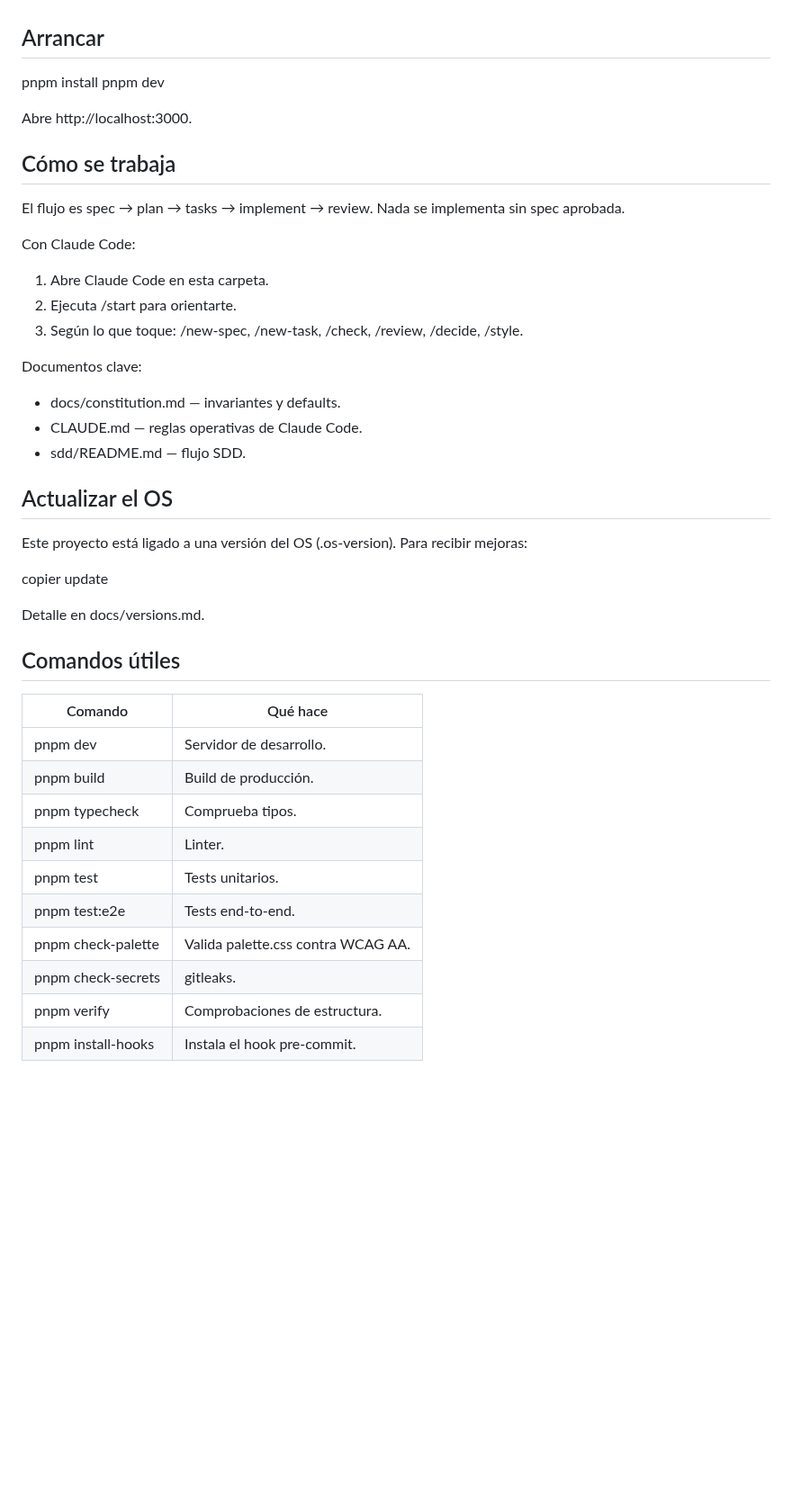
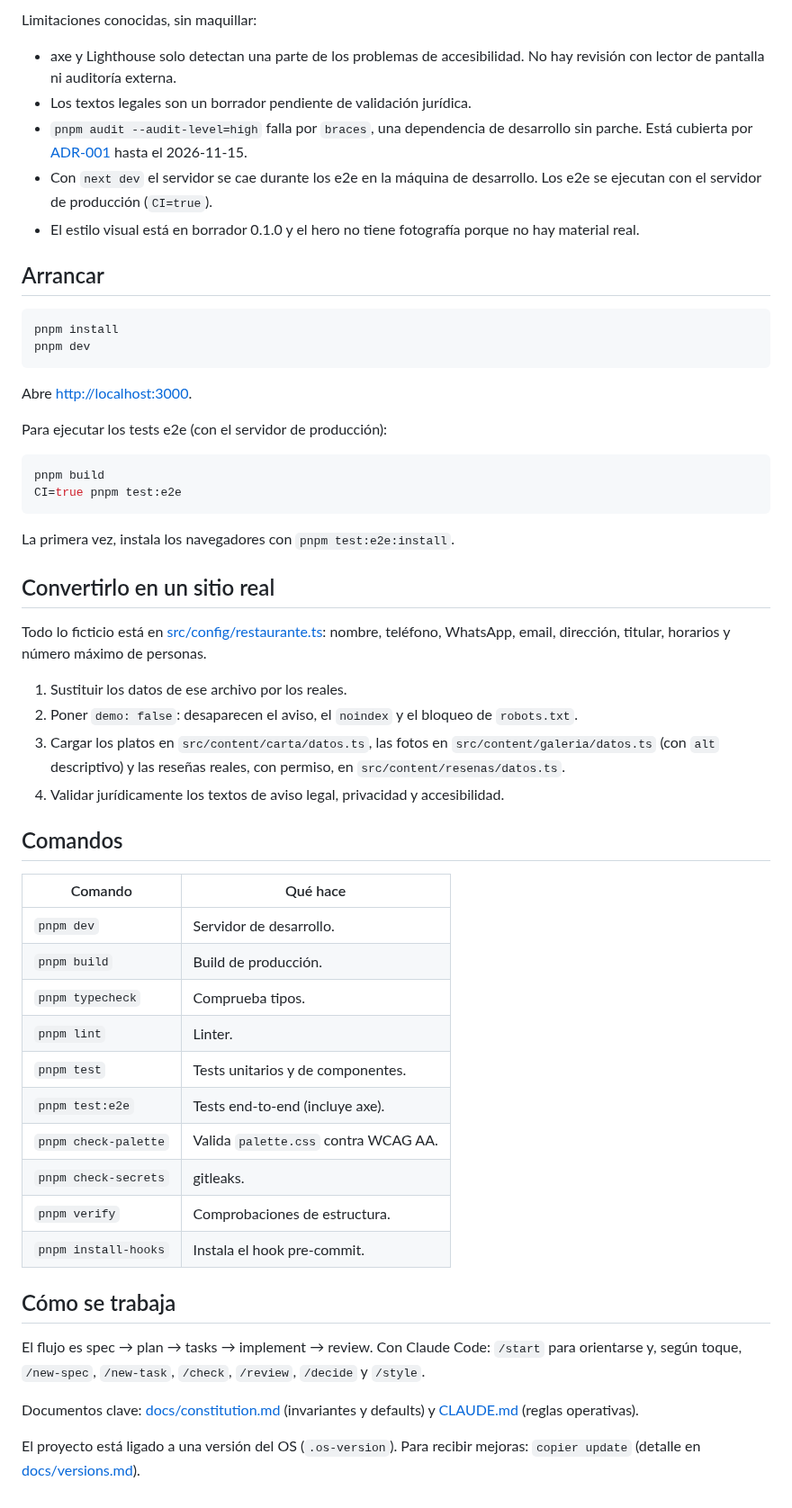
Before and after one commit to Terryqg10/sabroso-peru, a Markdown page: README.md, the part around one of its changes. Shown at 90% size. Rendered like a GitHub page; blank space fills up the shorter version.

````diff
--- a/README.md
+++ b/README.md
@@ -14,49 +71,57 @@ Proyecto instanciado desde web-os. Sigue Spec-Driven Development.
+Limitaciones conocidas, sin maquillar:
+
+- axe y Lighthouse solo detectan una parte de los problemas de accesibilidad. No hay revisión con lector de pantalla ni auditoría externa.
+- Los textos legales son un borrador pendiente de validación jurídica.
+- `pnpm audit --audit-level=high` falla por `braces`, una dependencia de desarrollo sin parche. Está cubierta por [ADR-001](sdd/adrs/ADR-001-excepcion-audit-braces.md) hasta el 2026-11-15.
+- Con `next dev` el servidor se cae durante los e2e en la máquina de desarrollo. Los e2e se ejecutan con el servidor de producción (`CI=true`).
+- El estilo visual está en borrador 0.1.0 y el hero no tiene fotografía porque no hay material real.
 
 ## Arrancar
 
+```bash
 pnpm install
 pnpm dev
+```
 
-Abre http://localhost:3000.
+Abre <http://localhost:3000>.
+
+Para ejecutar los tests e2e (con el servidor de producción):
+
+```bash
+pnpm build
+CI=true pnpm test:e2e
+```
+
+La primera vez, instala los navegadores con `pnpm test:e2e:install`.
+
+## Convertirlo en un sitio real
+
+Todo lo ficticio está en [src/config/restaurante.ts](src/config/restaurante.ts): nombre, teléfono, WhatsApp, email, dirección, titular, horarios y número máximo de personas.
+
+1. Sustituir los datos de ese archivo por los reales.
+2. Poner `demo: false`: desaparecen el aviso, el `noindex` y el bloqueo de `robots.txt`.
+3. Cargar los platos en `src/content/carta/datos.ts`, las fotos en `src/content/galeria/datos.ts` (con `alt` descriptivo) y las reseñas reales, con permiso, en `src/content/resenas/datos.ts`.
+4. Validar jurídicamente los textos de aviso legal, privacidad y accesibilidad.
+
+## Comandos
+
+| Comando | Qué hace |
+|---|---|
+| `pnpm dev` | Servidor de desarrollo. |
+| `pnpm build` | Build de producción. |
+| `pnpm typecheck` | Comprueba tipos. |
+| `pnpm lint` | Linter. |
+| `pnpm test` | Tests unitarios y de componentes. |
+| `pnpm test:e2e` | Tests end-to-end (incluye axe). |
+| `pnpm check-palette` | Valida `palette.css` contra WCAG AA. |
+| `pnpm check-secrets` | gitleaks. |
+| `pnpm verify` | Comprobaciones de estructura. |
+| `pnpm install-hooks` | Instala el hook pre-commit. |
 
 ## Cómo se trabaja
 
-El flujo es spec → plan → tasks → implement → review. Nada se implementa
-sin spec aprobada.
+El flujo es spec → plan → tasks → implement → review. Con Claude Code: `/start` para orientarse y, según toque, `/new-spec`, `/new-task`, `/check`, `/review`, `/decide` y `/style`.
 
-Con Claude Code:
+Documentos clave: [docs/constitution.md](docs/constitution.md) (invariantes y defaults) y [CLAUDE.md](.claude/CLAUDE.md) (reglas operativas).
 
-1. Abre Claude Code en esta carpeta.
-2. Ejecuta /start para orientarte.
-3. Según lo que toque: /new-spec, /new-task, /check, /review, /decide,
-   /style.
-
-Documentos clave:
-
-- docs/constitution.md — invariantes y defaults.
-- CLAUDE.md — reglas operativas de Claude Code.
-- sdd/README.md — flujo SDD.
-
-## Actualizar el OS
-
-Este proyecto está ligado a una versión del OS (.os-version). Para recibir
-mejoras:
-
-copier update
-
-Detalle en docs/versions.md.
-
-## Comandos útiles
-
-| Comando | Qué hace |
-|---|---|
-| pnpm dev | Servidor de desarrollo. |
-| pnpm build | Build de producción. |
-| pnpm typecheck | Comprueba tipos. |
-| pnpm lint | Linter. |
-| pnpm test | Tests unitarios. |
-| pnpm test:e2e | Tests end-to-end. |
-| pnpm check-palette | Valida palette.css contra WCAG AA. |
-| pnpm check-secrets | gitleaks. |
-| pnpm verify | Comprobaciones de estructura. |
-| pnpm install-hooks | Instala el hook pre-commit. |
+El proyecto está ligado a una versión del OS (`.os-version`). Para recibir mejoras: `copier update` (detalle en [docs/versions.md](docs/versions.md)).
````
Also changed, not shown: other parts of README.md (+64 -7 lines), docs/capturas/01-inicio-escritorio.png (added), docs/capturas/02-inicio-movil.png (added), docs/capturas/03-carta-escritorio.png (added), docs/capturas/04-reserva-movil.png (added), docs/capturas/05-reserva-confirmacion-escritorio.png (added), 4 other files.
